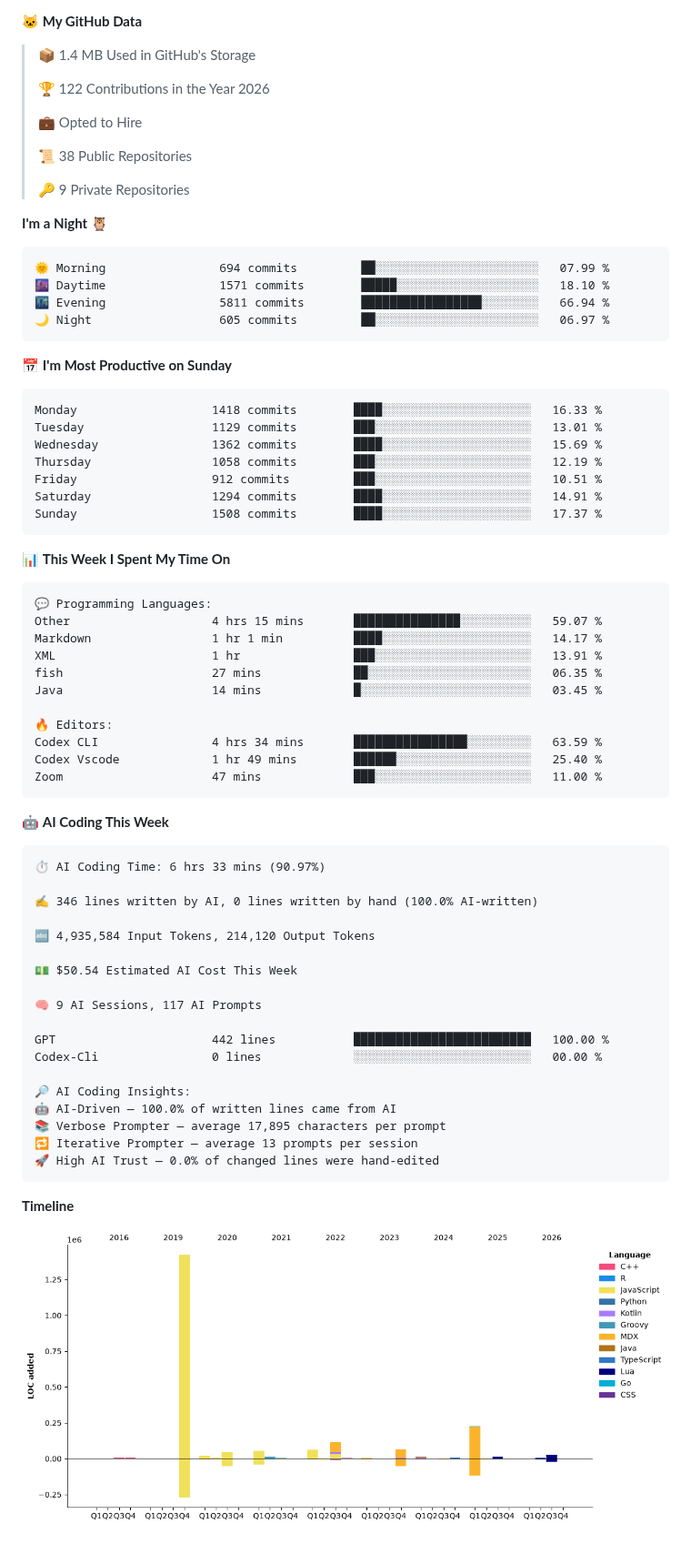
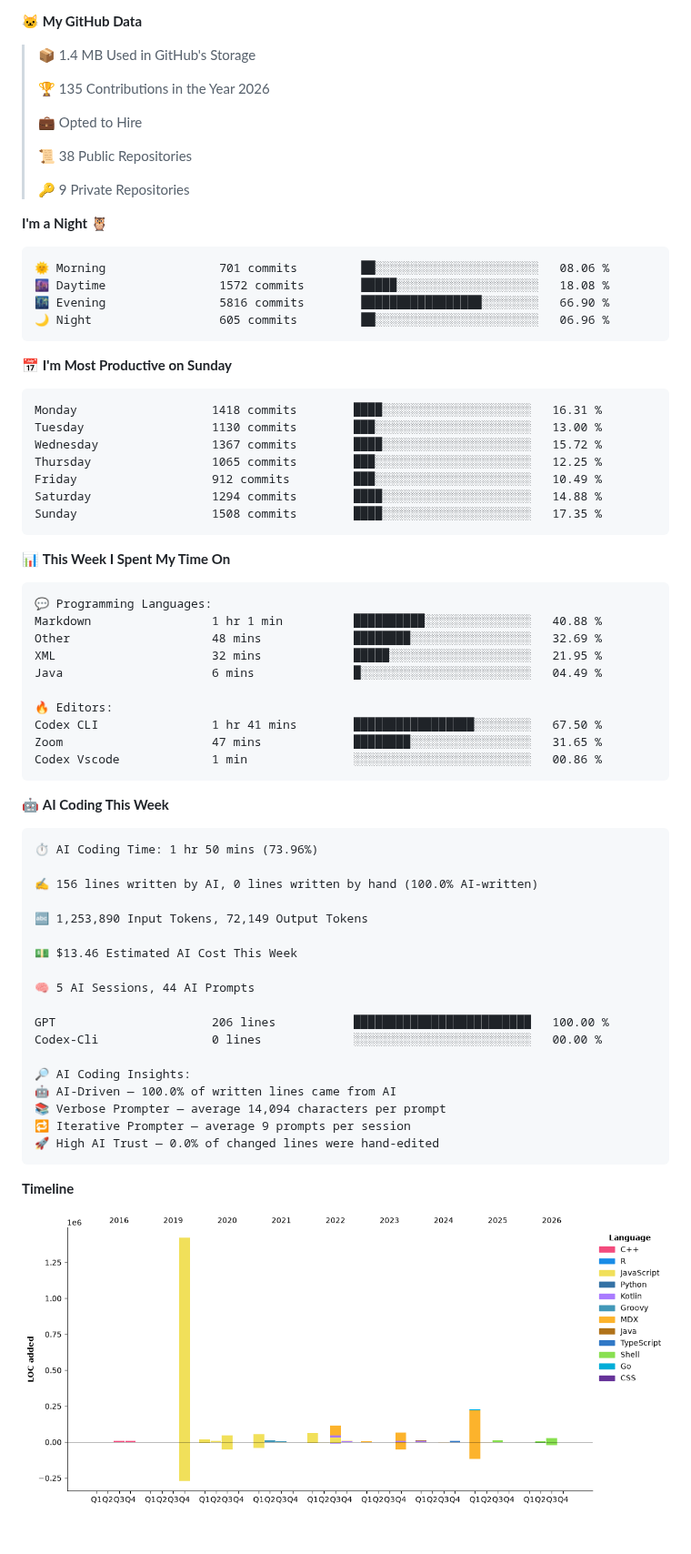
Before and after one commit to spearkkk/spearkkk, a Markdown page: README.md, the part around the change. Shown at 91% size. Rendered like a GitHub page; pictures changed too: assets/bar_graph.png.

Commit message:
Updated with Dev Metrics

````diff
--- a/README.md
+++ b/README.md
@@ -53,7 +53,7 @@
 
 > 📦 1.4 MB Used in GitHub's Storage
  >
-> 🏆 122 Contributions in the Year 2026
+> 🏆 135 Contributions in the Year 2026
  >
 > 💼 Opted to Hire
  >
@@ -64,21 +64,21 @@
 **I'm a Night 🦉**
 
 ```text
-🌞 Morning                694 commits         ██░░░░░░░░░░░░░░░░░░░░░░░   07.99 %
-🌆 Daytime                1571 commits        █████░░░░░░░░░░░░░░░░░░░░   18.10 %
-🌃 Evening                5811 commits        █████████████████░░░░░░░░   66.94 %
-🌙 Night                  605 commits         ██░░░░░░░░░░░░░░░░░░░░░░░   06.97 %
+🌞 Morning                701 commits         ██░░░░░░░░░░░░░░░░░░░░░░░   08.06 %
+🌆 Daytime                1572 commits        █████░░░░░░░░░░░░░░░░░░░░   18.08 %
+🌃 Evening                5816 commits        █████████████████░░░░░░░░   66.90 %
+🌙 Night                  605 commits         ██░░░░░░░░░░░░░░░░░░░░░░░   06.96 %
 ```
 📅 **I'm Most Productive on Sunday**
 
 ```text
-Monday                   1418 commits        ████░░░░░░░░░░░░░░░░░░░░░   16.33 %
-Tuesday                  1129 commits        ███░░░░░░░░░░░░░░░░░░░░░░   13.01 %
-Wednesday                1362 commits        ████░░░░░░░░░░░░░░░░░░░░░   15.69 %
-Thursday                 1058 commits        ███░░░░░░░░░░░░░░░░░░░░░░   12.19 %
-Friday                   912 commits         ███░░░░░░░░░░░░░░░░░░░░░░   10.51 %
-Saturday                 1294 commits        ████░░░░░░░░░░░░░░░░░░░░░   14.91 %
-Sunday                   1508 commits        ████░░░░░░░░░░░░░░░░░░░░░   17.37 %
+Monday                   1418 commits        ████░░░░░░░░░░░░░░░░░░░░░   16.31 %
+Tuesday                  1130 commits        ███░░░░░░░░░░░░░░░░░░░░░░   13.00 %
+Wednesday                1367 commits        ████░░░░░░░░░░░░░░░░░░░░░   15.72 %
+Thursday                 1065 commits        ███░░░░░░░░░░░░░░░░░░░░░░   12.25 %
+Friday                   912 commits         ███░░░░░░░░░░░░░░░░░░░░░░   10.49 %
+Saturday                 1294 commits        ████░░░░░░░░░░░░░░░░░░░░░   14.88 %
+Sunday                   1508 commits        ████░░░░░░░░░░░░░░░░░░░░░   17.35 %
 ```
 
 
@@ -86,38 +86,37 @@ Sunday                   1508 commits        ████░░░░░░░
 
 ```text
 💬 Programming Languages:
-Other                    4 hrs 15 mins       ███████████████░░░░░░░░░░   59.07 %
-Markdown                 1 hr 1 min          ████░░░░░░░░░░░░░░░░░░░░░   14.17 %
-XML                      1 hr                ███░░░░░░░░░░░░░░░░░░░░░░   13.91 %
-fish                     27 mins             ██░░░░░░░░░░░░░░░░░░░░░░░   06.35 %
-Java                     14 mins             █░░░░░░░░░░░░░░░░░░░░░░░░   03.45 %
+Markdown                 1 hr 1 min          ██████████░░░░░░░░░░░░░░░   40.88 %
+Other                    48 mins             ████████░░░░░░░░░░░░░░░░░   32.69 %
+XML                      32 mins             █████░░░░░░░░░░░░░░░░░░░░   21.95 %
+Java                     6 mins              █░░░░░░░░░░░░░░░░░░░░░░░░   04.49 %
 
 🔥 Editors:
-Codex CLI                4 hrs 34 mins       ████████████████░░░░░░░░░   63.59 %
-Codex Vscode             1 hr 49 mins        ██████░░░░░░░░░░░░░░░░░░░   25.40 %
-Zoom                     47 mins             ███░░░░░░░░░░░░░░░░░░░░░░   11.00 %
+Codex CLI                1 hr 41 mins        █████████████████░░░░░░░░   67.50 %
+Zoom                     47 mins             ████████░░░░░░░░░░░░░░░░░   31.65 %
+Codex Vscode             1 min               ░░░░░░░░░░░░░░░░░░░░░░░░░   00.86 %
 ```
 
 🤖 **AI Coding This Week**
 
 ```text
-⏱ AI Coding Time: 6 hrs 33 mins (90.97%)
+⏱ AI Coding Time: 1 hr 50 mins (73.96%)
 
-✍️ 346 lines written by AI, 0 lines written by hand (100.0% AI-written)
+✍️ 156 lines written by AI, 0 lines written by hand (100.0% AI-written)
 
-🔤 4,935,584 Input Tokens, 214,120 Output Tokens
+🔤 1,253,890 Input Tokens, 72,149 Output Tokens
 
-💵 $50.54 Estimated AI Cost This Week
+💵 $13.46 Estimated AI Cost This Week
 
-🧠 9 AI Sessions, 117 AI Prompts
+🧠 5 AI Sessions, 44 AI Prompts
 
-GPT                      442 lines           █████████████████████████   100.00 %
+GPT                      206 lines           █████████████████████████   100.00 %
 Codex-Cli                0 lines             ░░░░░░░░░░░░░░░░░░░░░░░░░   00.00 %
 
 🔎 AI Coding Insights:
 🤖 AI-Driven — 100.0% of written lines came from AI
-📚 Verbose Prompter — average 17,895 characters per prompt
-🔁 Iterative Prompter — average 13 prompts per session
+📚 Verbose Prompter — average 14,094 characters per prompt
+🔁 Iterative Prompter — average 9 prompts per session
 🚀 High AI Trust — 0.0% of changed lines were hand-edited
 ```
 
````
